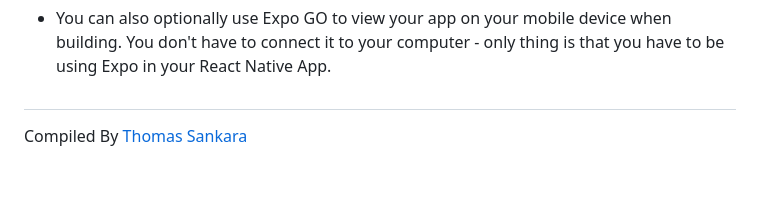
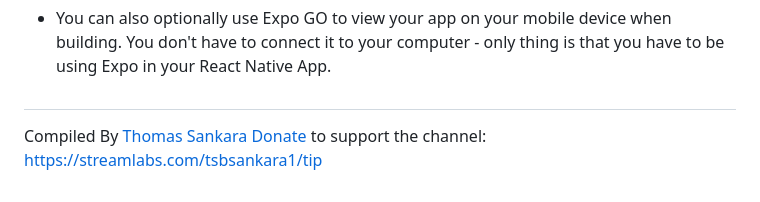
Before and after one commit to SankThomas/getting-started-with-react-native, a Markdown page: README.md, the part around the change. GitHub-like rendering.

```diff
--- a/README.md
+++ b/README.md
@@ -54,3 +54,4 @@ More information on [this link](https://stackoverflow.com/questions/26256279/how
 #
 
 Compiled By [Thomas Sankara](https://youtube.com/@tsbsankara)
+[Donate](https://streamlabs.com/tsbsankara1/tip) to support the channel: https://streamlabs.com/tsbsankara1/tip
```
